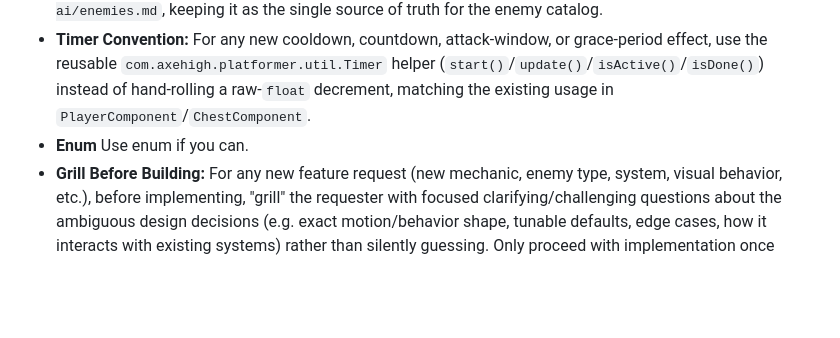
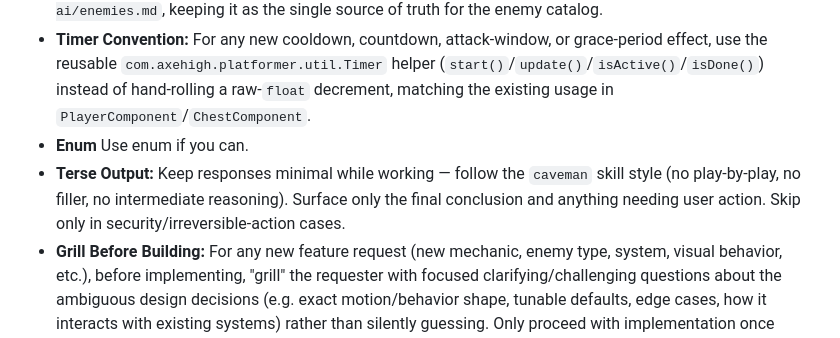
Before and after one commit to axehigh/platformer-origin, a Markdown page: AGENTS.md, the part around the change. Rendered like a GitHub page; blank space fills up the shorter version.

Commit message:
Caveman style communication

```diff
--- a/AGENTS.md
+++ b/AGENTS.md
@@ -54,6 +54,7 @@ See @resources/docs-ai/ashley-ecs.md for the full, AI-usable overview of every E
 *   **Enemy Documentation Sync:** Any time an enemy type is added, removed, renamed, or has its stats/sprite/behavior changed, MUST be reflected with a corresponding update to `resources/docs-ai/enemies.md`, keeping it as the single source of truth for the enemy catalog.
 *   **Timer Convention:** For any new cooldown, countdown, attack-window, or grace-period effect, use the reusable `com.axehigh.platformer.util.Timer` helper (`start()`/`update()`/`isActive()`/`isDone()`) instead of hand-rolling a raw-`float` decrement, matching the existing usage in `PlayerComponent`/`ChestComponent`.
 *   **Enum** Use enum if you can.
+*   **Terse Output:** Keep responses minimal while working — follow the `caveman` skill style (no play-by-play, no filler, no intermediate reasoning). Surface only the final conclusion and anything needing user action. Skip only in security/irreversible-action cases.
 *   **Grill Before Building:** For any new feature request (new mechanic, enemy type, system, visual behavior, etc.), before implementing, "grill" the requester with focused clarifying/challenging questions about the ambiguous design decisions (e.g. exact motion/behavior shape, tunable defaults, edge cases, how it interacts with existing systems) rather than silently guessing. Only proceed with implementation once those decisions are confirmed.
 
 ## 6. Hybrid Flip-Screen / Dead-Zone Scroll Camera System
```
